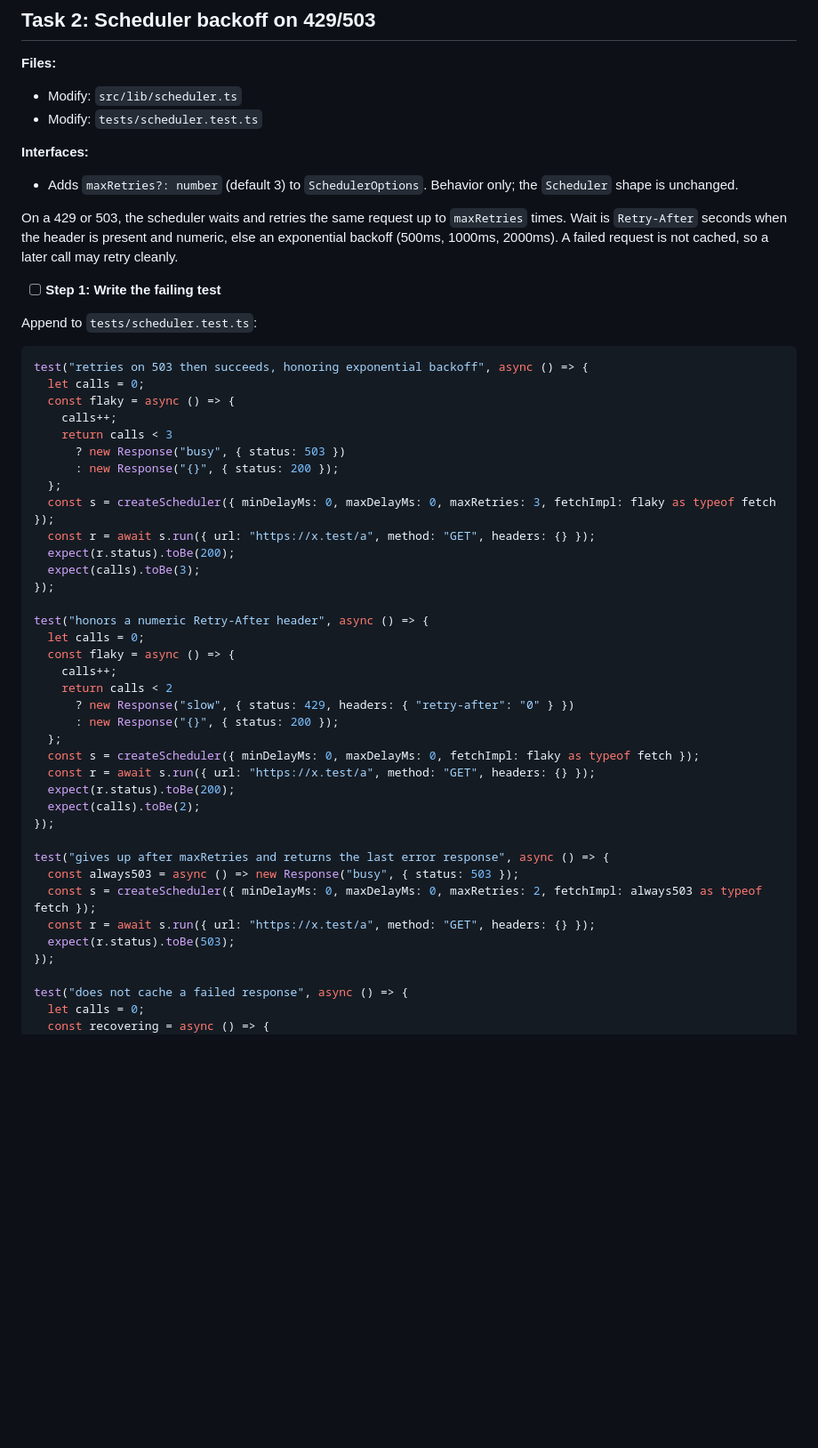
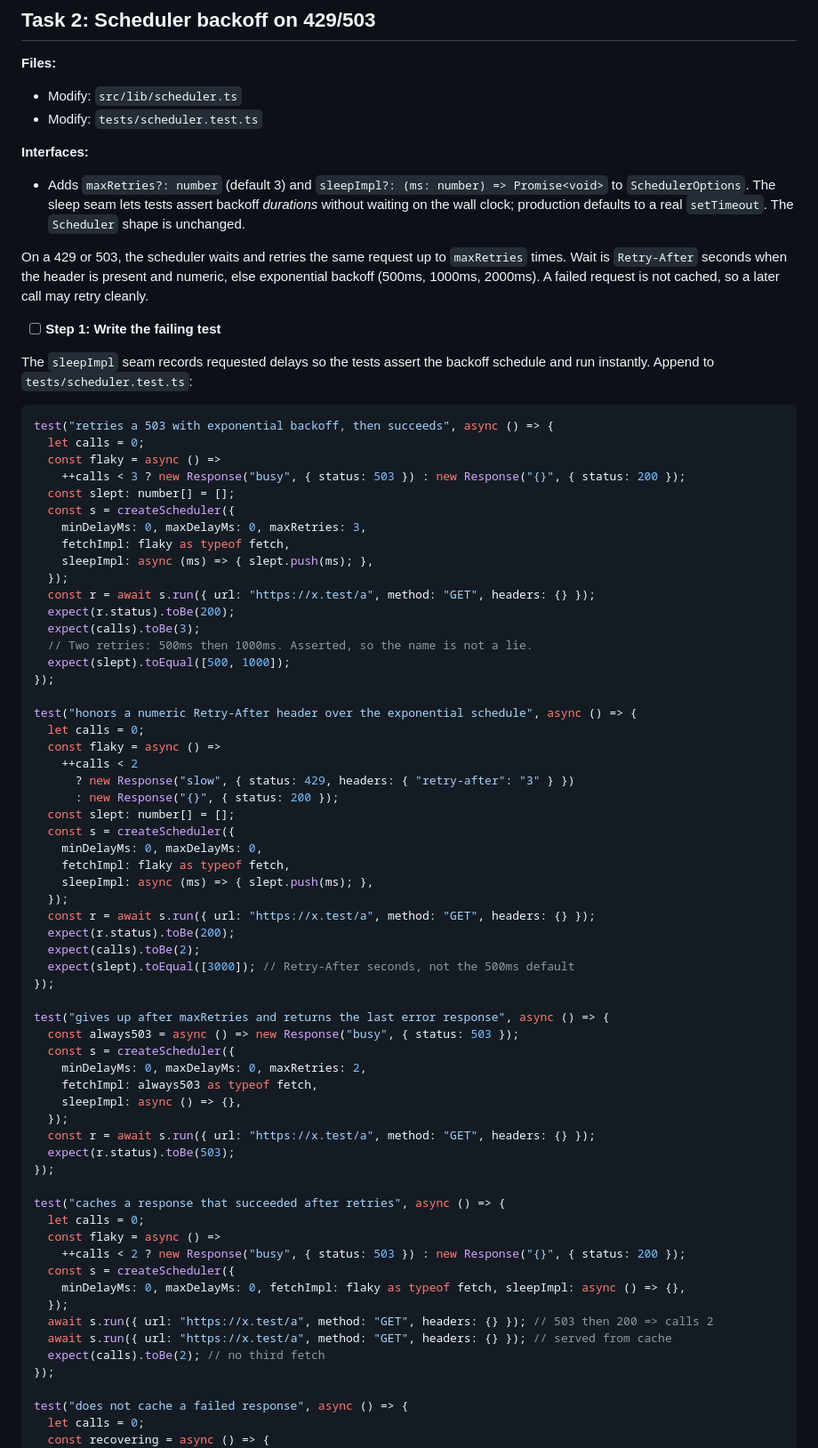
Before and after one commit to daviesayo/rkt-stack, a Markdown page: docs/plans/2026-07-21-derive-client-command-surface-plan-a.md, the part around one of its changes. Shown at 89% size. GitHub-like rendering; blank space fills up the shorter version.

````diff
--- a/docs/plans/2026-07-21-derive-client-command-surface-plan-a.md
+++ b/docs/plans/2026-07-21-derive-client-command-surface-plan-a.md
@@ -243,48 +246,71 @@ git commit -m "feat(derive-client): add request scheduler with pacing and dedup"
 - Modify: `tests/scheduler.test.ts`
 
 **Interfaces:**
-- Adds `maxRetries?: number` (default 3) to `SchedulerOptions`. Behavior only; the `Scheduler` shape is unchanged.
+- Adds `maxRetries?: number` (default 3) and `sleepImpl?: (ms: number) => Promise<void>` to `SchedulerOptions`. The sleep seam lets tests assert backoff *durations* without waiting on the wall clock; production defaults to a real `setTimeout`. The `Scheduler` shape is unchanged.
 
-On a 429 or 503, the scheduler waits and retries the same request up to `maxRetries` times. Wait is `Retry-After` seconds when the header is present and numeric, else an exponential backoff (500ms, 1000ms, 2000ms). A failed request is not cached, so a later call may retry cleanly.
+On a 429 or 503, the scheduler waits and retries the same request up to `maxRetries` times. Wait is `Retry-After` seconds when the header is present and numeric, else exponential backoff (500ms, 1000ms, 2000ms). A failed request is not cached, so a later call may retry cleanly.
 
 - [ ] **Step 1: Write the failing test**
 
-Append to `tests/scheduler.test.ts`:
+The `sleepImpl` seam records requested delays so the tests assert the backoff schedule and run instantly. Append to `tests/scheduler.test.ts`:
 
 ```ts
-test("retries on 503 then succeeds, honoring exponential backoff", async () => {
+test("retries a 503 with exponential backoff, then succeeds", async () => {
   let calls = 0;
-  const flaky = async () => {
-    calls++;
-    return calls < 3
-      ? new Response("busy", { status: 503 })
-      : new Response("{}", { status: 200 });
-  };
-  const s = createScheduler({ minDelayMs: 0, maxDelayMs: 0, maxRetries: 3, fetchImpl: flaky as typeof fetch });
+  const flaky = async () =>
+    ++calls < 3 ? new Response("busy", { status: 503 }) : new Response("{}", { status: 200 });
+  const slept: number[] = [];
+  const s = createScheduler({
+    minDelayMs: 0, maxDelayMs: 0, maxRetries: 3,
+    fetchImpl: flaky as typeof fetch,
+    sleepImpl: async (ms) => { slept.push(ms); },
+  });
   const r = await s.run({ url: "https://x.test/a", method: "GET", headers: {} });
   expect(r.status).toBe(200);
   expect(calls).toBe(3);
+  // Two retries: 500ms then 1000ms. Asserted, so the name is not a lie.
+  expect(slept).toEqual([500, 1000]);
 });
 
-test("honors a numeric Retry-After header", async () => {
+test("honors a numeric Retry-After header over the exponential schedule", async () => {
   let calls = 0;
-  const flaky = async () => {
-    calls++;
-    return calls < 2
-      ? new Response("slow", { status: 429, headers: { "retry-after": "0" } })
+  const flaky = async () =>
+    ++calls < 2
+      ? new Response("slow", { status: 429, headers: { "retry-after": "3" } })
       : new Response("{}", { status: 200 });
-  };
-  const s = createScheduler({ minDelayMs: 0, maxDelayMs: 0, fetchImpl: flaky as typeof fetch });
+  const slept: number[] = [];
+  const s = createScheduler({
+    minDelayMs: 0, maxDelayMs: 0,
+    fetchImpl: flaky as typeof fetch,
+    sleepImpl: async (ms) => { slept.push(ms); },
+  });
   const r = await s.run({ url: "https://x.test/a", method: "GET", headers: {} });
   expect(r.status).toBe(200);
   expect(calls).toBe(2);
+  expect(slept).toEqual([3000]); // Retry-After seconds, not the 500ms default
 });
 
 test("gives up after maxRetries and returns the last error response", async () => {
   const always503 = async () => new Response("busy", { status: 503 });
-  const s = createScheduler({ minDelayMs: 0, maxDelayMs: 0, maxRetries: 2, fetchImpl: always503 as typeof fetch });
+  const s = createScheduler({
+    minDelayMs: 0, maxDelayMs: 0, maxRetries: 2,
+    fetchImpl: always503 as typeof fetch,
+    sleepImpl: async () => {},
+  });
   const r = await s.run({ url: "https://x.test/a", method: "GET", headers: {} });
   expect(r.status).toBe(503);
+});
+
+test("caches a response that succeeded after retries", async () => {
+  let calls = 0;
+  const flaky = async () =>
+    ++calls < 2 ? new Response("busy", { status: 503 }) : new Response("{}", { status: 200 });
+  const s = createScheduler({
+    minDelayMs: 0, maxDelayMs: 0, fetchImpl: flaky as typeof fetch, sleepImpl: async () => {},
+  });
+  await s.run({ url: "https://x.test/a", method: "GET", headers: {} }); // 503 then 200 => calls 2
+  await s.run({ url: "https://x.test/a", method: "GET", headers: {} }); // served from cache
+  expect(calls).toBe(2); // no third fetch
 });
 
 test("does not cache a failed response", async () => {
````
Also changed, not shown: other parts of docs/plans/2026-07-21-derive-client-command-surface-plan-a.md (+91 -57 lines).
